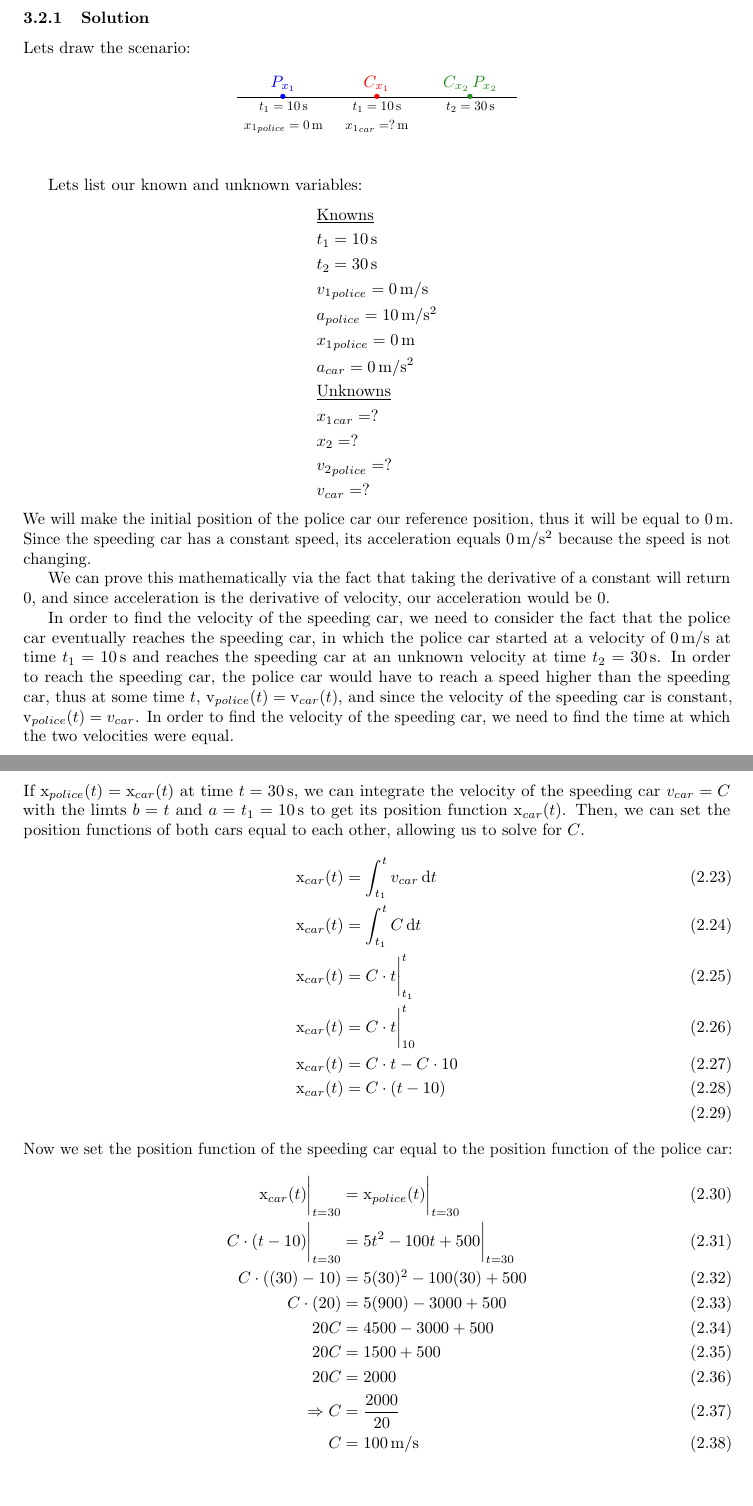
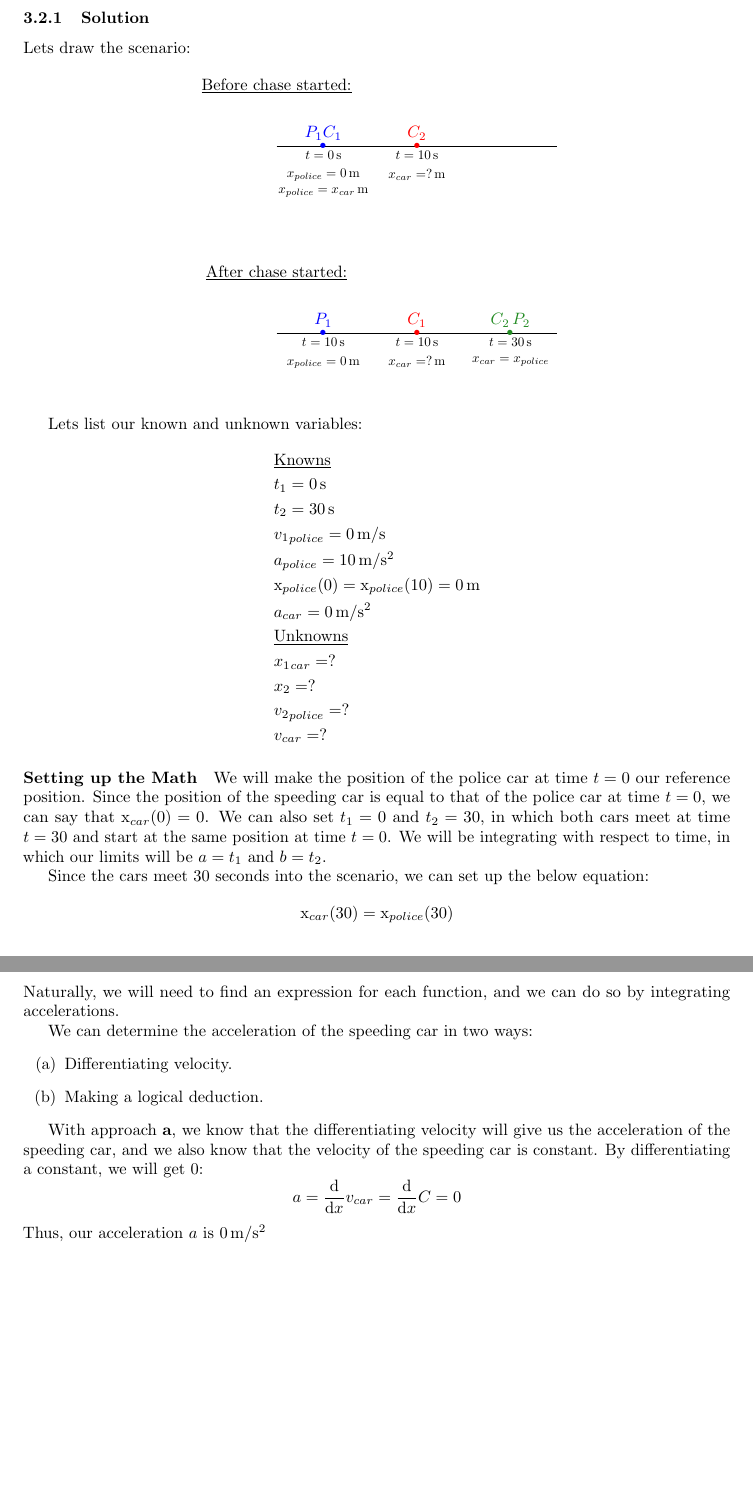
Before and after one commit to GameAddict23/Physics_Notes, a LaTeX document (Code/notes1.tex): two parts of pages 5 and 7 of 7 before the commit and two parts of pages 5 and 6 of 6 after it, joined at a grey line, cut so that both start at the same text. Compiled offline with pdfLaTeX.

Commit message:
Added notes 5

```diff
--- a/Code/notes1.tex
+++ b/Code/notes1.tex
@@ -17,6 +17,7 @@
 \newcommand{\inter}{\int_{t_1}^{t_2}}
 \newcommand{\tvert}{\biggr\rvert_{t_1}^{t_2}}
 \newcommand{\derv}{\frac{\mathrm{d}}{\mathrm{d}t}}
+\newcommand{\ddx}{\frac{\mathrm{d}}{\mathrm{d}x}}
 
 \patchcmd\subequations
  {\theparentequation\alph{equation}}
@@ -173,21 +174,38 @@
 	\begin{figure}[hh]
 	\begin{center}
 	\begin{tikzpicture}
+		\node[above] at (-1, 5) {\underline{Before chase started:}};
+		\draw[] (-1, 4) -- (5, 4);
+
+		\node[above, scale=1, color=blue] at (0, 4) (p) {$P_1C_1$};
+		\node[above, scale=1, color=red] at (2, 4) (c) {$C_2$};
+
+		\node[scale=3, color=blue] at (0, 4) (p1) {.};
+		\node[scale=3, color=red] at (2, 4) (p2) {.};
+
+		\node[below, scale=0.8] at (0, 4) (p) {$t=0\,\mathrm{s}$};
+		\node[below, scale=0.8] at (2, 4) (c) {$t=10\,\mathrm{s}$};
+		\node[below, scale=0.8] at (2, 4-0.4) (x) {$x_{car}=?\,\mathrm{m}$};
+		\node[below, scale=0.8] at (0, 4-0.4) (x) {$x_{police}=0\,\mathrm{m}$};
+		\node[below, scale=0.8] at (0, 4-0.8) (x) {$x_{police}=x_{car}\,\mathrm{m}$};
+
+		\node[above] at (-1, 1) {\underline{After chase started:}};
 		\draw[] (-1, 0) -- (5, 0);
 
-		\node[above, scale=1, color=blue] at (0, 0) (p) {$P_{x_1}$};
-		\node[above, scale=1, color=red] at (2, 0) (c) {$C_{x_1}$};
-		\node[above, scale=1, color=ForestGreen] at (4, 0) (x) {$C_{x_2}\,P_{x_2}$};
+		\node[above, scale=1, color=blue] at (0, 0) (p) {$P_1$};
+		\node[above, scale=1, color=red] at (2, 0) (c) {$C_1$};
+		\node[above, scale=1, color=ForestGreen] at (4, 0) (x) {$C_2\,P_2$};
 
 		\node[scale=3, color=blue] at (0, 0) (p1) {.};
 		\node[scale=3, color=red] at (2, 0) (p2) {.};
 		\node[scale=3, color=ForestGreen] at (4, 0) (p3) {.};
 
-		\node[below, scale=0.8] at (0, 0) (p) {$t_1=10\,\mathrm{s}$};
-		\node[below, scale=0.8] at (2, 0) (c) {$t_1=10\,\mathrm{s}$};
-		\node[below, scale=0.8] at (2, -0.4) (x) {${x_1}_{car}=?\,\mathrm{m}$};
-		\node[below, scale=0.8] at (4, 0) (x) {$t_2=30\,\mathrm{s}$};
-		\node[below, scale=0.8] at (0, -0.4) (x) {${x_1}_{police}=0\,\mathrm{m}$};
+		\node[below, scale=0.8] at (0, 0) (p) {$t=10\,\mathrm{s}$};
+		\node[below, scale=0.8] at (2, 0) (c) {$t=10\,\mathrm{s}$};
+		\node[below, scale=0.8] at (2, -0.4) (x) {$x_{car}=?\,\mathrm{m}$};
+		\node[below, scale=0.8] at (0, -0.4) (x) {$x_{police}=0\,\mathrm{m}$};
+		\node[below, scale=0.8] at (4, 0) (x) {$t=30\,\mathrm{s}$};
+		\node[below, scale=0.8] at (4, -0.4) (x) {$x_{car}=x_{police}$};
 	\end{tikzpicture}
 	\end{center}
     \end{figure}
@@ -195,11 +213,11 @@
 	Lets list our known and unknown variables:
 	\begin{align*}
 		&\mathrm{\underline{Knowns}}\\
-		&t_1 =10\,\mathrm{s} \\
+		&t_1 =0\,\mathrm{s} \\
 		&t_2 = 30\,\mathrm{s} \\
 		&{v_1}_{police} =0\,\mathrm{m/s} \\
 		&a_{police} =10\,\mathrm{m/s^2}\\
-		&{x_1}_{police} = 0\,\mathrm{m}\\
+		&\x_{police}(0) = \x_{police}(10) = 0\,\mathrm{m}\\
 		&a_{car} =0\,\mathrm{m/s^2}\\
 		&\mathrm{\underline{Unknowns}}\\
 		&{x_1}_{car} = ?\\
@@ -207,19 +225,28 @@
 		&{v_2}_{police} = ?\\
 		&{v}_{car} = ?
 	\end{align*}
-	We will make the initial position of the police car our reference position, thus it will
-	be equal to $0\,\mathrm{m}$. Since the speeding car has a constant speed, its acceleration
-	equals $0\,\mathrm{m/s^2}$ because the speed is not changing.
 
-	We can prove this mathematically via the fact that taking the derivative of a constant will
-	return $0$, and since acceleration is the derivative of velocity, our acceleration would be $0$.
+	\paragraph{Setting up the Math} We will make the position of the police car at time $t=0$ our
+	reference position. Since the position of the speeding car is equal to that of the police car at
+	time $t=0$, we can say that $\x_{car}(0)=0$. We can also set $t_1=0$ and $t_2=30$, in which both cars
+	meet at time $t=30$ and start at the same position at time $t=0$. We will be integrating with respect to
+	time, in which our limits will be $a=t_1$ and $b=t_2$.
 
-	In order to find the velocity of the speeding car, we need to consider the fact that the police car
-	eventually reaches the speeding car, in which the police car started at a velocity of $0\,\mathrm{m/s}$
-	at time $t_1=10\,\mathrm{s}$ and reaches the speeding car at an unknown velocity at time $t_2=30\,\mathrm{s}$.
-	In order to reach the speeding car, the police car would have to reach a speed higher than the speeding car, thus
-	at some time $t$, $\vel_{police}(t) = \vel_{car}(t)$, and since the velocity of the speeding car is constant,
-	$\vel_{police}(t) = v_{car}$. In order to find the velocity of the speeding car, we need to find the time at which
-	the two velocities were equal.
+	Since the cars meet 30 seconds into the scenario, we can set up the below equation:
+	\[\x_{car}(30) = \x_{police}(30)\]
+	Naturally, we will need to find an expression for each function, and we can do so by integrating accelerations.
+
+	We can determine the acceleration of the speeding car in two ways:
+	\begin{enumerate}[label=(\alph*)]
+		\item Differentiating velocity.
+		\item Making a logical deduction.
+	\end{enumerate}
+
+	With approach \textbf{a}, we know that the differentiating velocity will give us the acceleration of the speeding car,
+	and we also know that the velocity of the speeding car is constant.
+	By differentiating a constant, we will get $0$:
+	\[a = \ddx v_{car} = \ddx C = 0\]
+	Thus, our acceleration $a$ is $0\,\mathrm{m/s^2}$
+
+
 	\begin{subequations}
-	\begin{align}
@@ -261,2 +252,0 @@
-		\x_{police}(t) - \x_{police}(10) &= [5t^2 - 100t] - (-500) \\
-		\x_{police}(t) - \x_{police}(10) &= 5t^2 - 100t + 500 \\
@@ -267,28 +253,2 @@
-		\x_{police}(t) - (0) &= 5t^2 - 100t + 500 \\
-		\x_{police}(t) &= 5t^2 - 100t + 500
-	\end{align}
-	If $\x_{police}(t) = \x_{car}(t)$ at time $t=30\,\mathrm{s}$, we can integrate the velocity of the speeding car $v_{car}=C$
-	with the limts $b=t$ and $a=t_1=10\,\mathrm{s}$ to get its position function $\x_{car}(t)$.
-	Then, we can set the position functions of both cars equal to each other, allowing us to solve for $C$.
-	\begin{align}
-		\x_{car}(t)  &= \int_{t_1}^{t} v_{car} \,\mathrm{d}t \\
-		\x_{car}(t)  &= \int_{t_1}^{t} C \,\mathrm{d}t \\
-		\x_{car}(t)  &= C\cdot t \biggr\rvert_{t_1}^{t} \\
-		\x_{car}(t) &= C\cdot t \biggr\rvert_{10}^{t} \\
-		\x_{car}(t)  &= C\cdot t - C\cdot 10 \\
-		\x_{car}(t)  &= C\cdot (t - 10) \\
-	\end{align}
-	Now we set the position function of the speeding car equal to the position function of the police car:
-	\begin{align}
-		\x_{car}(t) \biggr\rvert_{t=30} &= \x_{police}(t) \biggr\rvert_{t=30} \\
-		C\cdot(t-10) \biggr\rvert_{t=30} &= 5t^2-100t+500 \biggr\rvert_{t=30} \\
-		C\cdot((30)-10) &= 5(30)^2-100(30)+500 \\
-		C\cdot(20) &= 5(900)-3000+500 \\
-		20C &= 4500-3000+500 \\
-		20C &= 1500+500 \\
-		20C &= 2000 \\
-		\Rightarrow C &= \frac{2000}{20} \\
-		C &= 100 \,\mathrm{m/s}
-	\end{align}
 	\end{subequations}
 \end{document}
```
Also changed, not shown: Code/notes5.tex (added, +67 -0 lines), Code/notes1.pdf (added), Notes/notes5.pdf (added), Code/notes1.tex (43 more changed lines).
